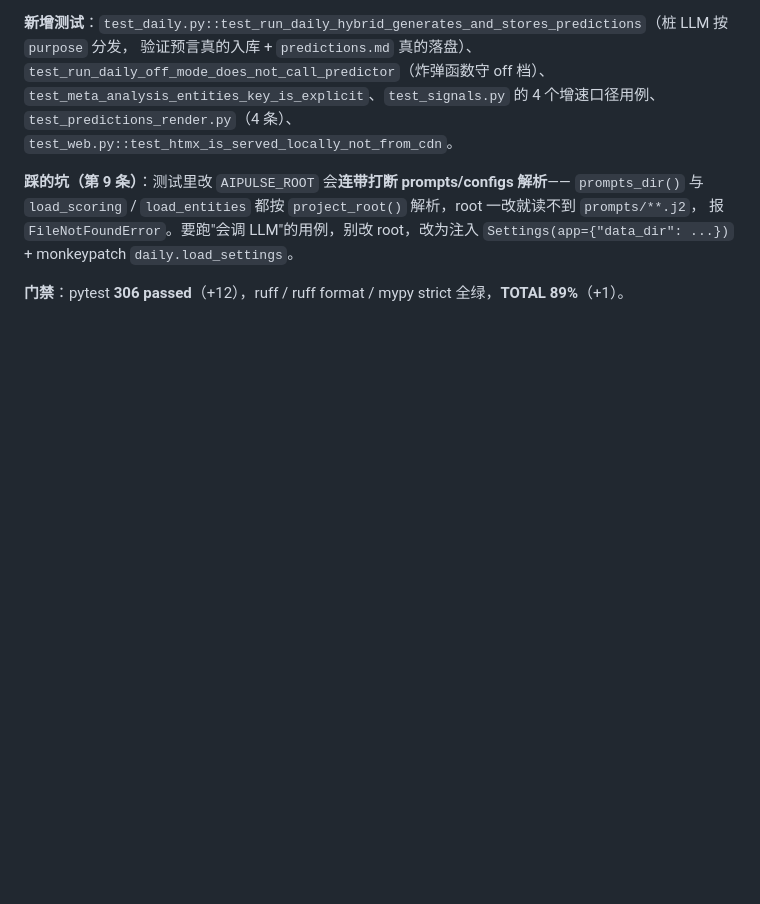
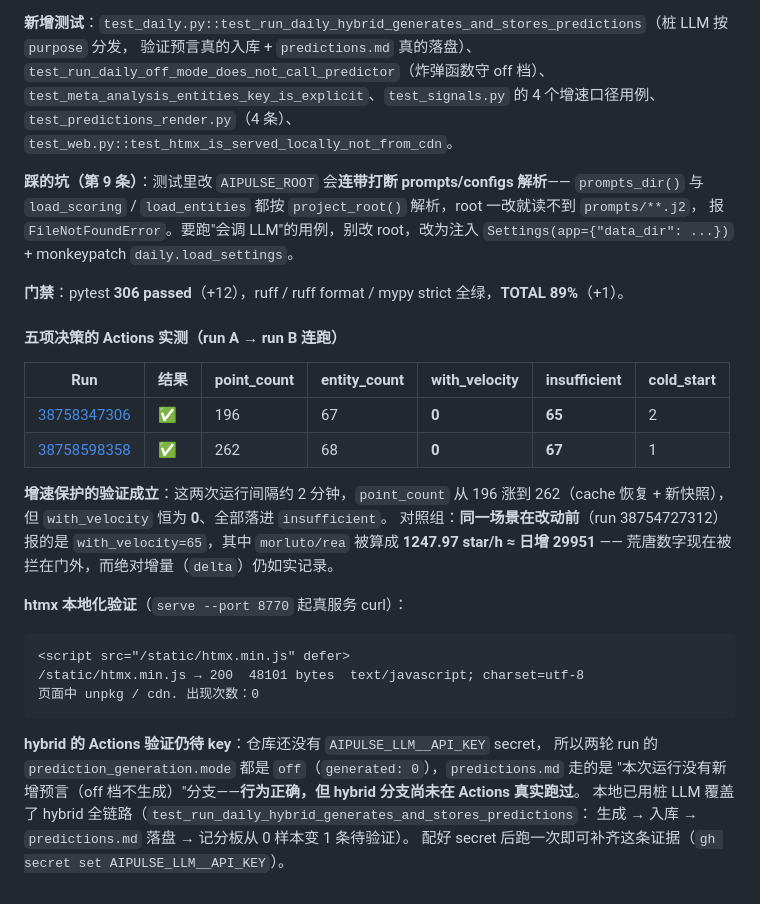
Before and after one commit to tochikoma777/aipulse, a Markdown page: docs/开发日志.md, the part around the change. GitHub-like rendering; blank space fills up the shorter version.

Commit message:
docs(m4): 补五项决策的 Actions 实测（增速保护 A→B 对照 + htmx 本地化）

````diff
--- a/docs/开发日志.md
+++ b/docs/开发日志.md
@@ -302,3 +302,30 @@
 报 `FileNotFoundError`。要跑"会调 LLM"的用例，别改 root，改为注入 `Settings(app={"data_dir": ...})` + monkeypatch `daily.load_settings`。
 
 **门禁**：pytest **306 passed**（+12），ruff / ruff format / mypy strict 全绿，**TOTAL 89%**（+1）。
+
+#### 五项决策的 Actions 实测（run A → run B 连跑）
+
+| Run | 结果 | point_count | entity_count | with_velocity | insufficient | cold_start |
+|---|---|---|---|---|---|---|
+| [38758347306](https://github.com/tochikoma777/aipulse/actions/runs/38758347306) | ✅ | 196 | 67 | **0** | **65** | 2 |
+| [38758598358](https://github.com/tochikoma777/aipulse/actions/runs/38758598358) | ✅ | 262 | 68 | **0** | **67** | 1 |
+
+**增速保护的验证成立**：这两次运行间隔约 2 分钟，`point_count` 从 196 涨到 262（cache 恢复 + 新快照），
+但 `with_velocity` 恒为 **0**、全部落进 `insufficient`。
+对照组：**同一场景在改动前**（run 38754727312）报的是 `with_velocity=65`，其中 `morluto/rea` 被算成
+**1247.97 star/h ≈ 日增 29951** —— 荒唐数字现在被拦在门外，而绝对增量（`delta`）仍如实记录。
+
+**htmx 本地化验证**（`serve --port 8770` 起真服务 curl）：
+
+```
+<script src="/static/htmx.min.js" defer>
+/static/htmx.min.js → 200  48101 bytes  text/javascript; charset=utf-8
+页面中 unpkg / cdn. 出现次数：0
+```
+
+**hybrid 的 Actions 验证仍待 key**：仓库还没有 `AIPULSE_LLM__API_KEY` secret，
+所以两轮 run 的 `prediction_generation.mode` 都是 `off`（`generated: 0`），`predictions.md` 走的是
+"本次运行没有新增预言（off 档不生成）"分支——**行为正确，但 hybrid 分支尚未在 Actions 真实跑过**。
+本地已用桩 LLM 覆盖了 hybrid 全链路（`test_run_daily_hybrid_generates_and_stores_predictions`：
+生成 → 入库 → `predictions.md` 落盘 → 记分板从 0 样本变 1 条待验证）。
+配好 secret 后跑一次即可补齐这条证据（`gh secret set AIPULSE_LLM__API_KEY`）。
````
